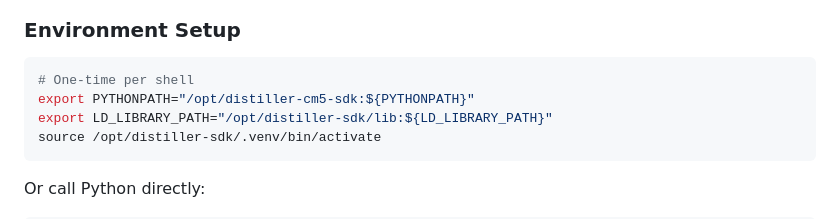
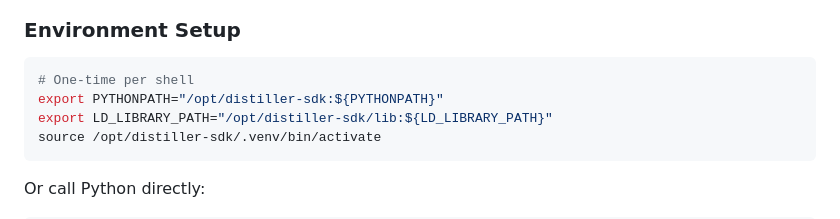
Before and after one commit to Pamir-AI/VS-Code-Extensions, a Markdown page: vscode-welcome/media/quick_start.md, the part around the change. Rendered like a GitHub page.

Commit message:
fix(9930b920): refactor: update paths to FHS-compliant locations
Change-Id: I2ba721ae7a9d219cf280183db74ea76ddc521ac5
Signed-off-by: utsavbalar1231 <utsavbalar1231@gmail.com>

````diff
--- a/vscode-welcome/media/quick_start.md
+++ b/vscode-welcome/media/quick_start.md
@@ -88,7 +88,7 @@ For full docs, see: `/opt/distiller-sdk/README.md`
 
 ```bash
 # One-time per shell
-export PYTHONPATH="/opt/distiller-cm5-sdk:${PYTHONPATH}"
+export PYTHONPATH="/opt/distiller-sdk:${PYTHONPATH}"
 export LD_LIBRARY_PATH="/opt/distiller-sdk/lib:${LD_LIBRARY_PATH}"
 source /opt/distiller-sdk/.venv/bin/activate
 ```
````
